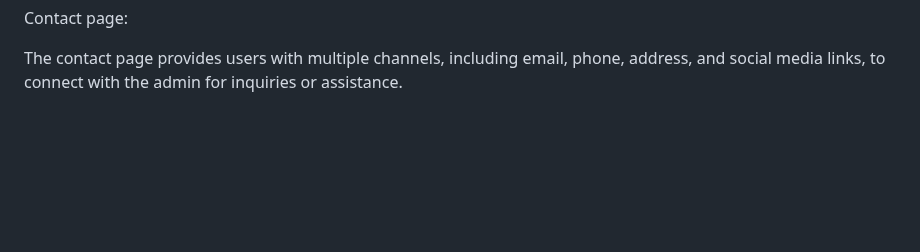
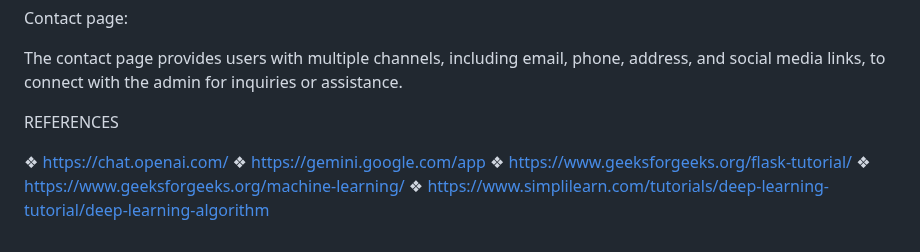
Before and after one commit to MYUVAPRASATH/MultimodalEmotionAnalyser, a Markdown page: README.md, the part around the change. GitHub-like rendering; blank space fills up the shorter version.

```diff
--- a/README.md
+++ b/README.md
@@ -130,3 +130,11 @@ Contact page:
 
 The contact page provides users with multiple channels, including email, phone,
 address, and social media links, to connect with the admin for inquiries or assistance.
+
+REFERENCES
+
+❖ https://chat.openai.com/
+❖ https://gemini.google.com/app
+❖ https://www.geeksforgeeks.org/flask-tutorial/
+❖ https://www.geeksforgeeks.org/machine-learning/
+❖ https://www.simplilearn.com/tutorials/deep-learning-tutorial/deep-learning-algorithm
```
